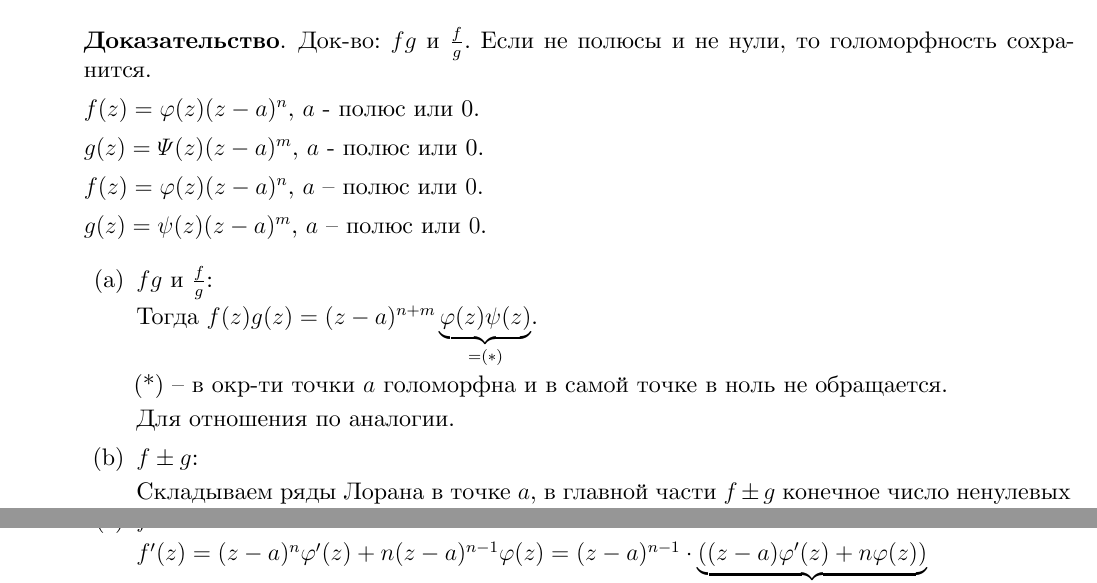
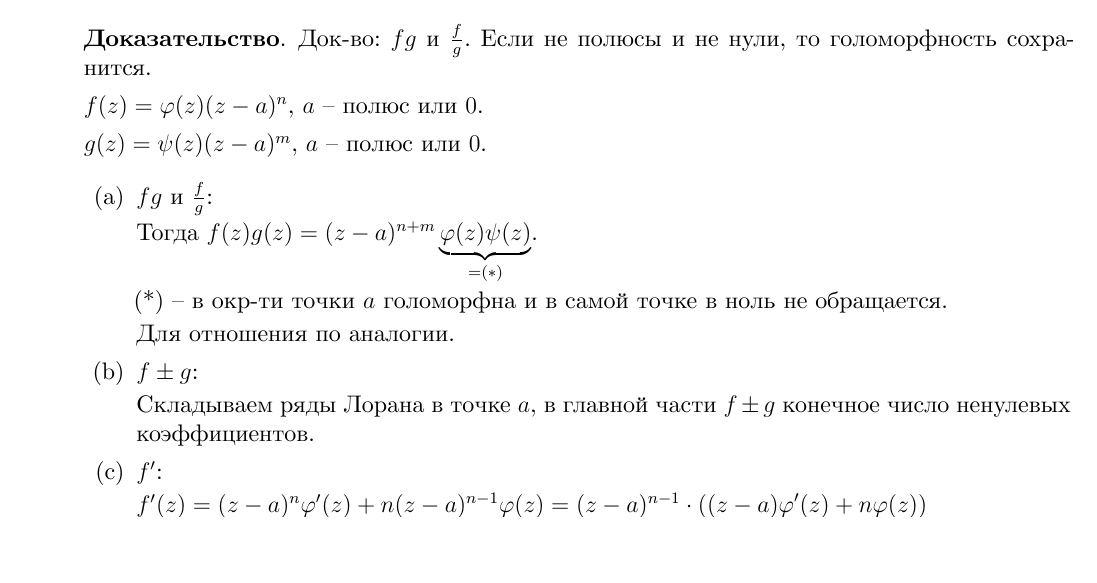
Before and after one commit to dmitrii-artuhov/HSE-summaries, a LaTeX document (src/term3-calculus/conspect.tex, which reads src/term3-calculus/04-functions-of-complex-variable.tex): two parts of pages 89 and 90 of 118 before the commit and part of page 89 of 118 after it, the two joined at a grey line, cut so that both start at the same text, the shorter picture padded with empty space. Compiled offline with XeLaTeX.

Commit message:
Remove code duplicates

```diff
--- a/src/term3-calculus/04-functions-of-complex-variable.tex
+++ b/src/term3-calculus/04-functions-of-complex-variable.tex
@@ -1260,10 +1260,6 @@
         \begin{proof}
             Док-во: $fg$ и $\frac{f}{g}$. Если не полюсы и не нули, то голоморфность сохранится.
 
-        $f(z) = \varphi (z) (z - a)^n$, $a$ - полюс или 0.
-
-        $g(z) = \varPsi (z) (z - a)^m$, $a$ - полюс или 0.
-
             $f(z) = \varphi (z) (z - a)^n$, $a$ -- полюс или $0$.
 
             $g(z) = \psi (z) (z - a)^m$, $a$ -- полюс или $0$.
```
Lines whose indentation alone changed are shown as unchanged.
